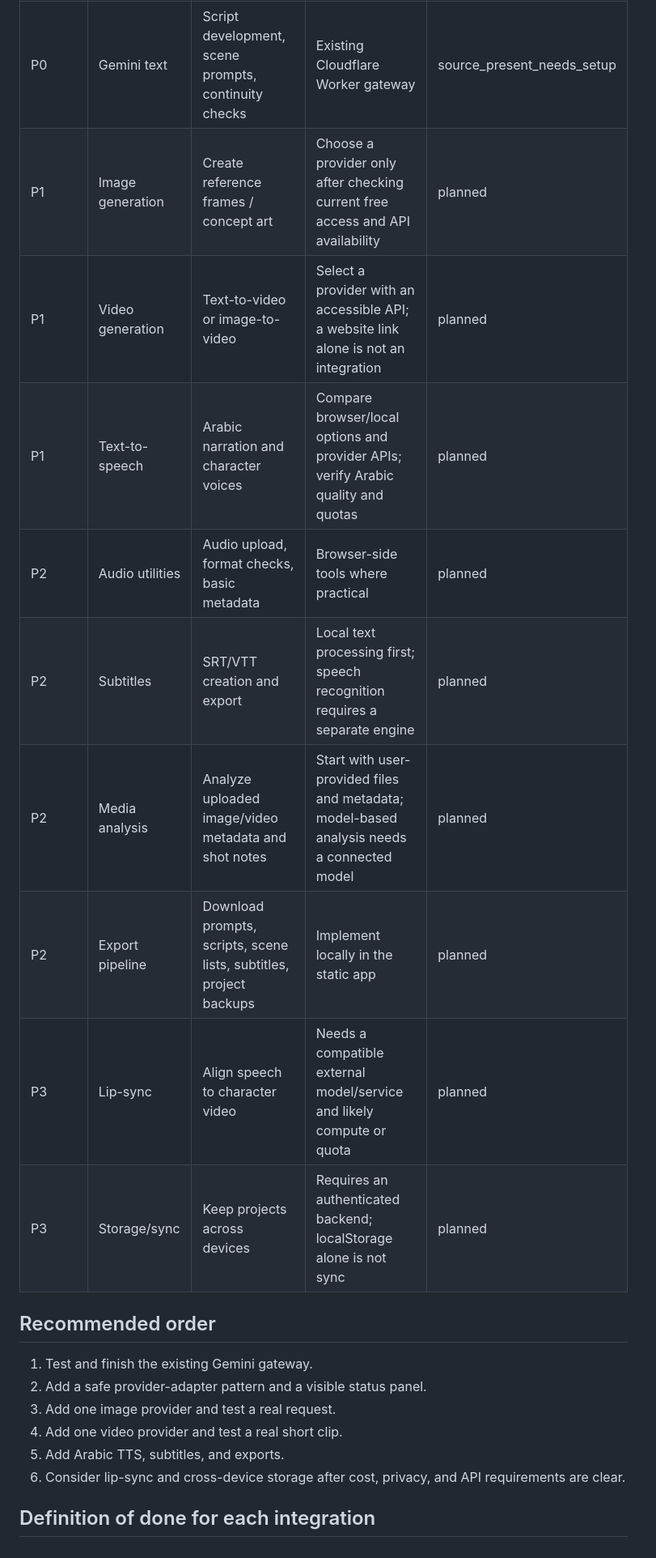
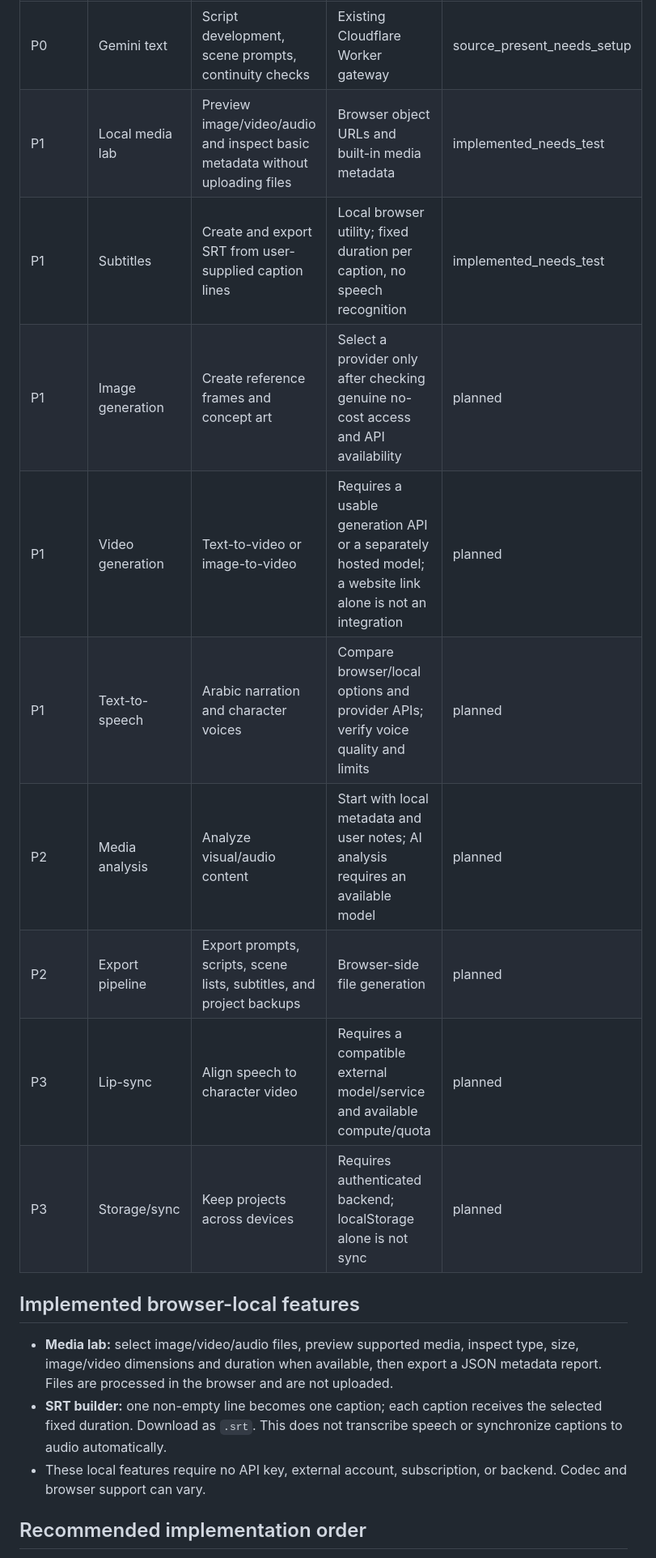
Before and after one commit to alm911978-del/nexus-video-studio, a Markdown page: TOOLS.md, the part around one of its changes. Shown at 81% size. Rendered like a GitHub page.

```diff
--- a/TOOLS.md
+++ b/TOOLS.md
@@ -25,23 +33,20 @@ This file tracks real integration status. A tool is **not connected** just becau
 |---|---|---|---|---|
 | P0 | Gemini text | Script development, scene prompts, continuity checks | Existing Cloudflare Worker gateway | source_present_needs_setup |
-| P1 | Image generation | Create reference frames / concept art | Choose a provider only after checking current free access and API availability | planned |
-| P1 | Video generation | Text-to-video or image-to-video | Select a provider with an accessible API; a website link alone is not an integration | planned |
-| P1 | Text-to-speech | Arabic narration and character voices | Compare browser/local options and provider APIs; verify Arabic quality and quotas | planned |
-| P2 | Audio utilities | Audio upload, format checks, basic metadata | Browser-side tools where practical | planned |
-| P2 | Subtitles | SRT/VTT creation and export | Local text processing first; speech recognition requires a separate engine | planned |
-| P2 | Media analysis | Analyze uploaded image/video metadata and shot notes | Start with user-provided files and metadata; model-based analysis needs a connected model | planned |
-| P2 | Export pipeline | Download prompts, scripts, scene lists, subtitles, project backups | Implement locally in the static app | planned |
-| P3 | Lip-sync | Align speech to character video | Needs a compatible external model/service and likely compute or quota | planned |
-| P3 | Storage/sync | Keep projects across devices | Requires an authenticated backend; localStorage alone is not sync | planned |
+| P1 | Local media lab | Preview image/video/audio and inspect basic metadata without uploading files | Browser object URLs and built-in media metadata | implemented_needs_test |
+| P1 | Subtitles | Create and export SRT from user-supplied caption lines | Local browser utility; fixed duration per caption, no speech recognition | implemented_needs_test |
+| P1 | Image generation | Create reference frames and concept art | Select a provider only after checking genuine no-cost access and API availability | planned |
+| P1 | Video generation | Text-to-video or image-to-video | Requires a usable generation API or a separately hosted model; a website link alone is not an integration | planned |
+| P1 | Text-to-speech | Arabic narration and character voices | Compare browser/local options and provider APIs; verify voice quality and limits | planned |
+| P2 | Media analysis | Analyze visual/audio content | Start with local metadata and user notes; AI analysis requires an available model | planned |
+| P2 | Export pipeline | Export prompts, scripts, scene lists, subtitles, and project backups | Browser-side file generation | planned |
+| P3 | Lip-sync | Align speech to character video | Requires a compatible external model/service and available compute/quota | planned |
+| P3 | Storage/sync | Keep projects across devices | Requires authenticated backend; localStorage alone is not sync | planned |
 
-## Recommended order
+## Implemented browser-local features
 
-1. Test and finish the existing Gemini gateway.
-2. Add a safe provider-adapter pattern and a visible status panel.
-3. Add one image provider and test a real request.
-4. Add one video provider and test a real short clip.
-5. Add Arabic TTS, subtitles, and exports.
-6. Consider lip-sync and cross-device storage after cost, privacy, and API requirements are clear.
+- **Media lab:** select image/video/audio files, preview supported media, inspect type, size, image/video dimensions and duration when available, then export a JSON metadata report. Files are processed in the browser and are not uploaded.
+- **SRT builder:** one non-empty line becomes one caption; each caption receives the selected fixed duration. Download as `.srt`. This does not transcribe speech or synchronize captions to audio automatically.
+- These local features require no API key, external account, subscription, or backend. Codec and browser support can vary.
 
-## Definition of done for each integration
+## Recommended implementation order
 
```
Also changed, not shown: other parts of TOOLS.md (+37 -20 lines).
